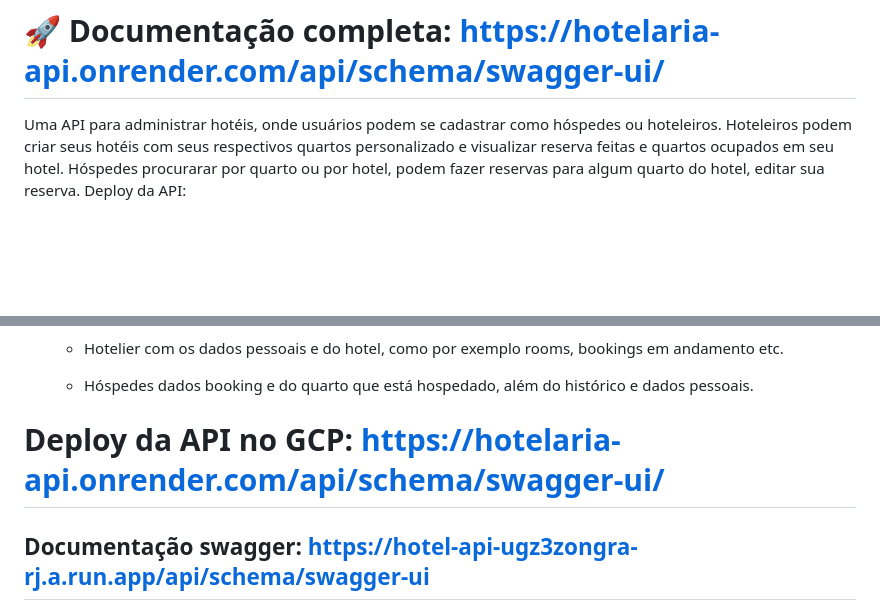
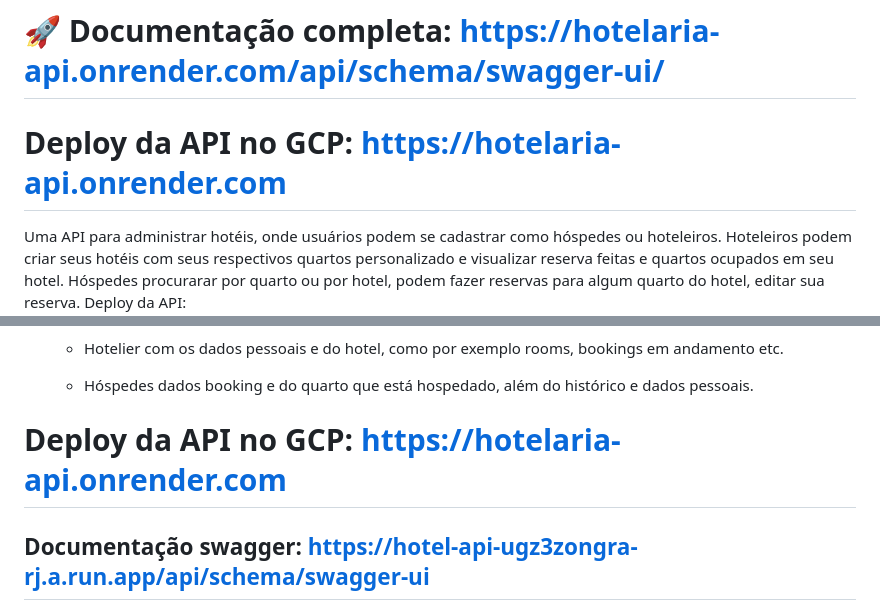
Before and after one commit to JoaoPedro8807/drf-hotel-api, a Markdown page: README.md, 2 parts joined by grey strips. Rendered like a GitHub page; blank space fills up the shorter version.

```diff
--- a/README.md
+++ b/README.md
@@ -1,6 +1,8 @@
  # Administração de Hotel com Django REST Framework
 
 #  🚀 Documentação completa: https://hotelaria-api.onrender.com/api/schema/swagger-ui/
+
+# Deploy da API no GCP:   https://hotelaria-api.onrender.com
 
 Uma API para administrar hotéis, onde usuários podem se cadastrar como hóspedes ou hoteleiros. Hoteleiros podem criar seus hotéis com seus respectivos quartos personalizado e visualizar reserva feitas e quartos ocupados em seu hotel. Hóspedes procurarar por quarto ou por hotel, podem fazer reservas para algum quarto do hotel, editar sua reserva.
 Deploy da API:
@@ -50,7 +52,7 @@ Deploy da API:
     - Hóspedes dados booking e do quarto que está hospedado, além do histórico e dados pessoais.
 
 
-# Deploy da API no GCP:   https://hotelaria-api.onrender.com/api/schema/swagger-ui/
+# Deploy da API no GCP:   https://hotelaria-api.onrender.com
 
 
 ## Documentação swagger: https://hotel-api-ugz3zongra-rj.a.run.app/api/schema/swagger-ui
```
